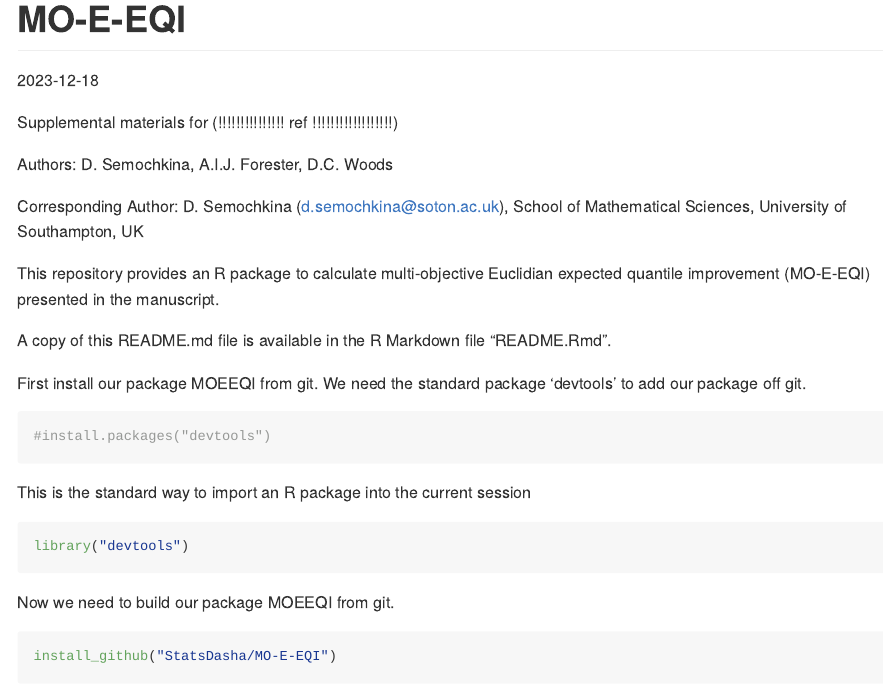
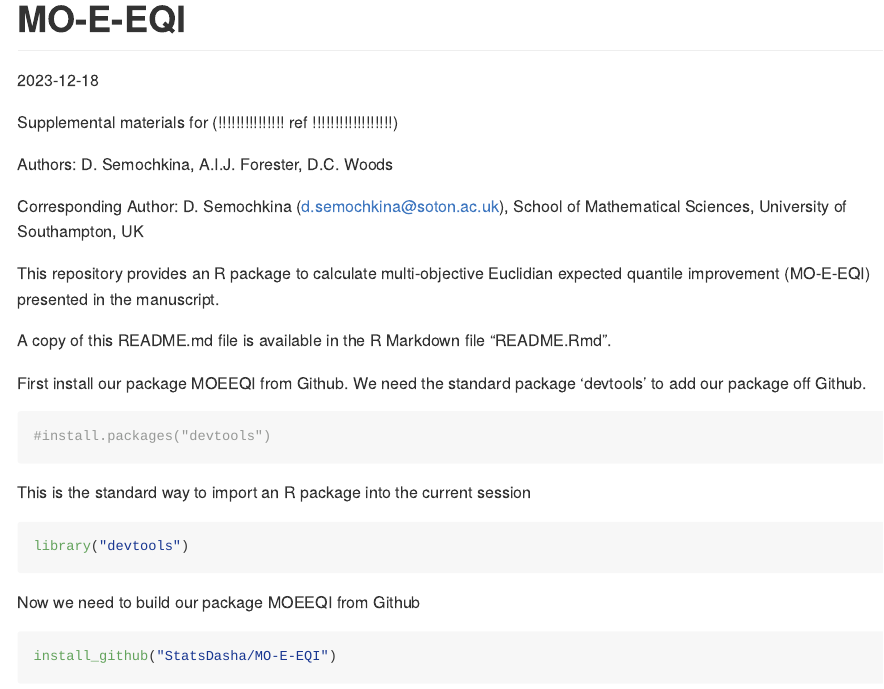
Before and after one commit to DashaMurasha/MO-E-EQI, an R Markdown document (README.Rmd): the page in a window 1100 px wide, from its top. Rendered offline with R 4.5, knitr and Pandoc, with nearby package versions; long lines of code are wrapped.

Commit message:
Github download

````diff
--- a/README.Rmd
+++ b/README.Rmd
@@ -14,7 +14,7 @@ This repository provides an R package to calculate multi-objective Euclidian exp
 
 A copy of this README.md file is available in the R Markdown file "README.Rmd".
 
-First install our package MOEEQI from git. We need the standard package 'devtools' to add our package off git.
+First install our package MOEEQI from Github. We need the standard package 'devtools' to add our package off Github.
 
 ```{r, results='hide'}
 #install.packages("devtools")
@@ -26,7 +26,7 @@ This is the standard way to import an R package into the current session
 library("devtools")
 ```
 
-Now we need to build our package MOEEQI from git.
+Now we need to build our package MOEEQI from Github
 ```{r, results='hide'}
 install_github("StatsDasha/MO-E-EQI")
 ```
````
Also changed, not shown: README.md, README_files/figure-gfm/unnamed-chunk-27-1.png, README_files/figure-gfm/unnamed-chunk-28-1.png, README_files/figure-gfm/unnamed-chunk-29-1.png.
